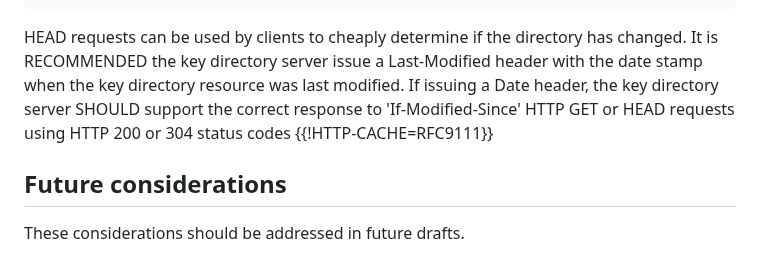
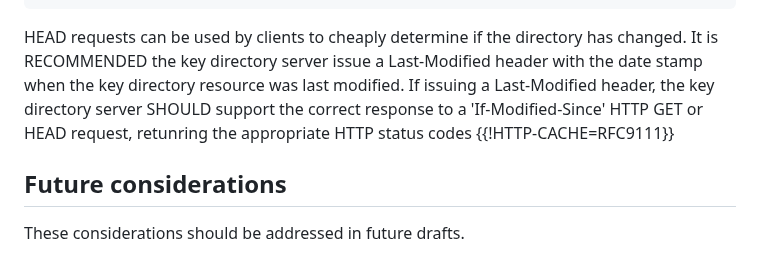
Before and after one commit to thibmeu/draft-darling-key-directory-over-http, a Markdown page: draft-darling-key-directory-over-http.md, the part around the change. GitHub-like rendering.

Commit message:
last-modfied/if-modified-since
last-modfied/if-modified-since

```diff
--- a/draft-darling-key-directory-over-http.md
+++ b/draft-darling-key-directory-over-http.md
@@ -334,10 +334,10 @@ Last-Modified: <datestamp>
 
 HEAD requests can be used by clients to cheaply determine if the directory has
 changed. It is RECOMMENDED the key directory server issue a Last-Modified header
-with the date stamp when the key directory resource was last modified. If issuing
-a Date header, the key directory server SHOULD support the correct response to
-'If-Modified-Since' HTTP GET or HEAD requests using HTTP 200 or 304 status
-codes {{!HTTP-CACHE=RFC9111}}
+with the date stamp when the key directory resource was last modified. If
+issuing a Last-Modified header, the key directory server SHOULD support the
+correct response to a 'If-Modified-Since' HTTP GET or HEAD request, retunring
+the appropriate HTTP status codes {{!HTTP-CACHE=RFC9111}}
 
 ## Future considerations
 
```
